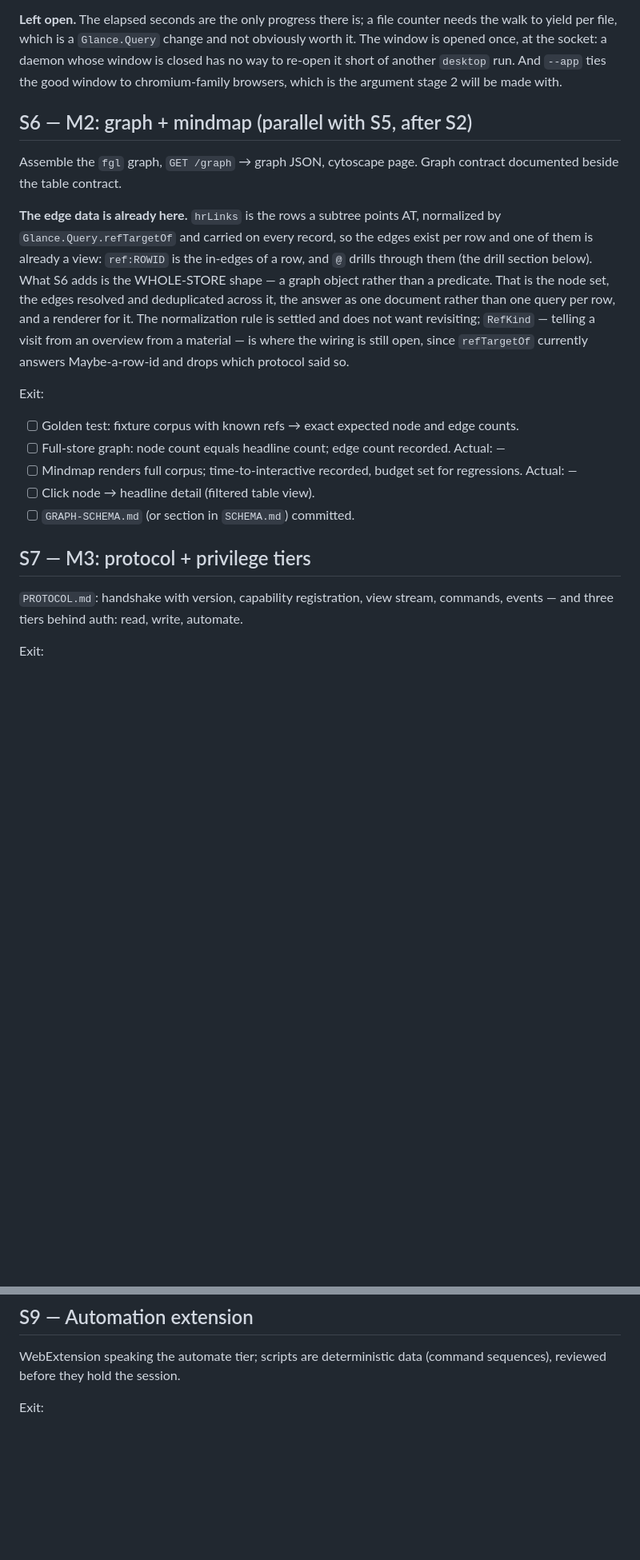
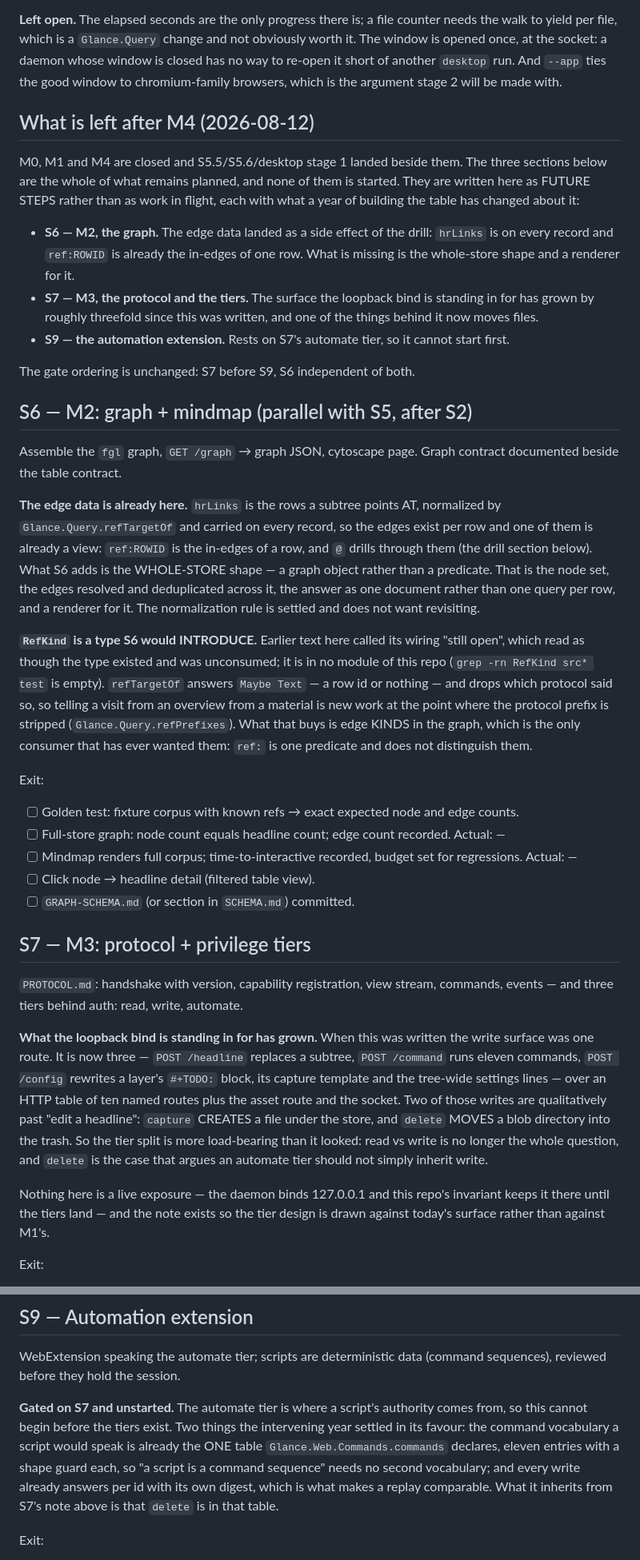
Before and after one commit to rails-to-cosmos/glance, a Markdown page: docs/plan-org-console-web.md, 2 parts joined by grey strips. Shown at 80% size. Drawn GitHub-style; blank space fills up the shorter version.

Commit message:
plan: M2, M3 and S9 are what is left, written as future steps
M4 closed with the interop target, so the plan owes a statement of what
remains. One section ahead of S6 names the three and the ordering (S7 before
S9, S6 independent), and each gets what the year of building the table changed
about it.

S6: `RefKind` is a type S6 would INTRODUCE. The old text called its wiring
"still open", which read as though it existed and sat unconsumed; `grep -rn
RefKind src* test` is empty. `refTargetOf` answers `Maybe Text` and drops the
protocol that named it, so edge kinds are new work at `refPrefixes` — and the
graph is the only consumer that has ever wanted them.

S7: the surface behind the loopback bind is three write routes over ten named
ones, and two of the eleven commands are past "edit a headline" — `capture`
creates a file under the store, `delete` moves a blob directory to the trash.
So read-vs-write is no longer the whole tier question, and `delete` is the case
against an automate tier inheriting write.

S9: gated on S7 and unstarted. Two things now argue for it — the command
vocabulary a script would speak is already the one `commands` table, and every
write answers per id with its own digest, which is what makes a replay
comparable.

Co-Authored-By: Claude Opus 5 (1M context) <noreply@anthropic.com>

```diff
--- a/docs/plan-org-console-web.md
+++ b/docs/plan-org-console-web.md
@@ -645,6 +645,24 @@ window is closed has no way to re-open it short of another `desktop` run. And
 `--app` ties the good window to chromium-family browsers, which is the argument
 stage 2 will be made with.
 
+## What is left after M4 (2026-08-12)
+
+M0, M1 and M4 are closed and S5.5/S5.6/desktop stage 1 landed beside them. The
+three sections below are the whole of what remains planned, and none of them is
+started. They are written here as FUTURE STEPS rather than as work in flight,
+each with what a year of building the table has changed about it:
+
+- **S6 — M2, the graph.** The edge data landed as a side effect of the drill:
+  `hrLinks` is on every record and `ref:ROWID` is already the in-edges of one
+  row. What is missing is the whole-store shape and a renderer for it.
+- **S7 — M3, the protocol and the tiers.** The surface the loopback bind is
+  standing in for has grown by roughly threefold since this was written, and
+  one of the things behind it now moves files.
+- **S9 — the automation extension.** Rests on S7's automate tier, so it cannot
+  start first.
+
+The gate ordering is unchanged: S7 before S9, S6 independent of both.
+
 ## S6 — M2: graph + mindmap (parallel with S5, after S2)
 
 Assemble the `fgl` graph, `GET /graph` → graph JSON, cytoscape page. Graph
@@ -657,10 +675,17 @@ in-edges of a row, and `@` drills through them (the drill section below). What
 S6 adds is the WHOLE-STORE shape — a graph object rather than a predicate. That
 is the node set, the edges resolved and deduplicated across it, the answer as
 one document rather than one query per row, and a renderer for it. The
-normalization rule is settled and does not want revisiting; `RefKind` — telling
-a visit from an overview from a material — is where the wiring is still open,
-since `refTargetOf` currently answers Maybe-a-row-id and drops which protocol
-said so.
+normalization rule is settled and does not want revisiting.
+
+**`RefKind` is a type S6 would INTRODUCE.** Earlier text here called its wiring
+"still open", which read as though the type existed and was unconsumed; it is
+in no module of this repo (`grep -rn RefKind src* test` is empty).
+`refTargetOf` answers `Maybe Text` — a row id or nothing — and drops which
+protocol said so, so telling a visit from an overview from a material is new
+work at the point where the protocol prefix is stripped
+(`Glance.Query.refPrefixes`). What that buys is edge KINDS in the graph, which
+is the only consumer that has ever wanted them: `ref:` is one predicate and
+does not distinguish them.
 
 Exit:
 - [ ] Golden test: fixture corpus with known refs → exact expected node and
@@ -676,6 +701,20 @@ Exit:
 
 `PROTOCOL.md`: handshake with version, capability registration, view stream,
 commands, events — and three tiers behind auth: read, write, automate.
+
+**What the loopback bind is standing in for has grown.** When this was written
+the write surface was one route. It is now three — `POST /headline` replaces a
+subtree, `POST /command` runs eleven commands, `POST /config` rewrites a
+layer's `#+TODO:` block, its capture template and the tree-wide settings lines
+— over an HTTP table of ten named routes plus the asset route and the socket. Two of those writes are qualitatively past "edit a headline":
+`capture` CREATES a file under the store, and `delete` MOVES a blob directory
+into the trash. So the tier split is more load-bearing than it looked: read vs
+write is no longer the whole question, and `delete` is the case that argues an
+automate tier should not simply inherit write.
+
+Nothing here is a live exposure — the daemon binds 127.0.0.1 and this repo's
+invariant keeps it there until the tiers land — and the note exists so the
+tier design is drawn against today's surface rather than against M1's.
 
 Exit:
 - [ ] Unauthenticated connection gets read tier only; write and automate
@@ -951,6 +990,15 @@ count is unmoved: nothing here is a Haskell test and nothing here runs offline.
 
 WebExtension speaking the automate tier; scripts are deterministic data
 (command sequences), reviewed before they hold the session.
+
+**Gated on S7 and unstarted.** The automate tier is where a script's authority
+comes from, so this cannot begin before the tiers exist. Two things the
+intervening year settled in its favour: the command vocabulary a script would
+speak is already the ONE table `Glance.Web.Commands.commands` declares, eleven
+entries with a shape guard each, so "a script is a command sequence" needs no
+second vocabulary; and every write already answers per id with its own digest,
+which is what makes a replay comparable. What it inherits from S7's note above
+is that `delete` is in that table.
 
 Exit:
 - [ ] One real workflow end-to-end: org command → script → extension acts in
```
